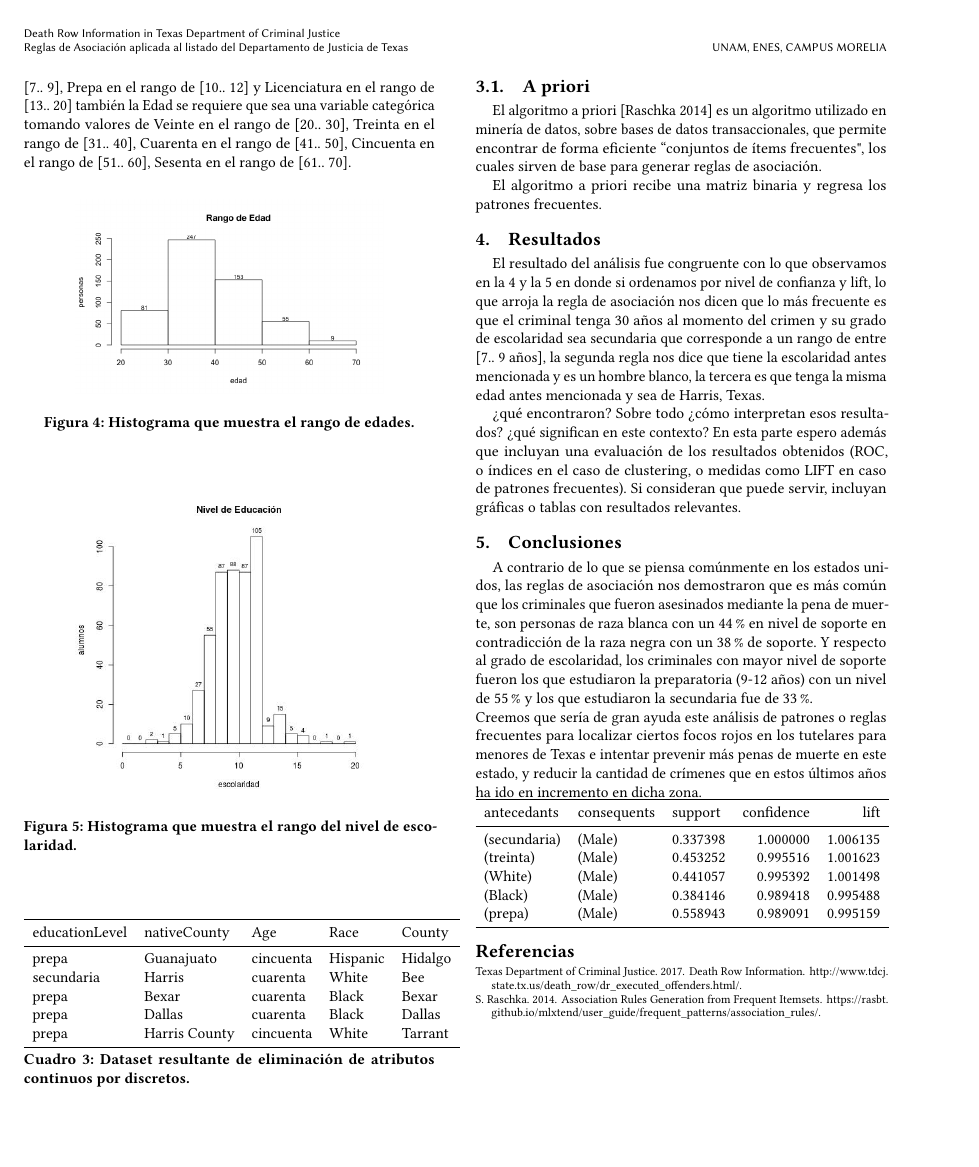
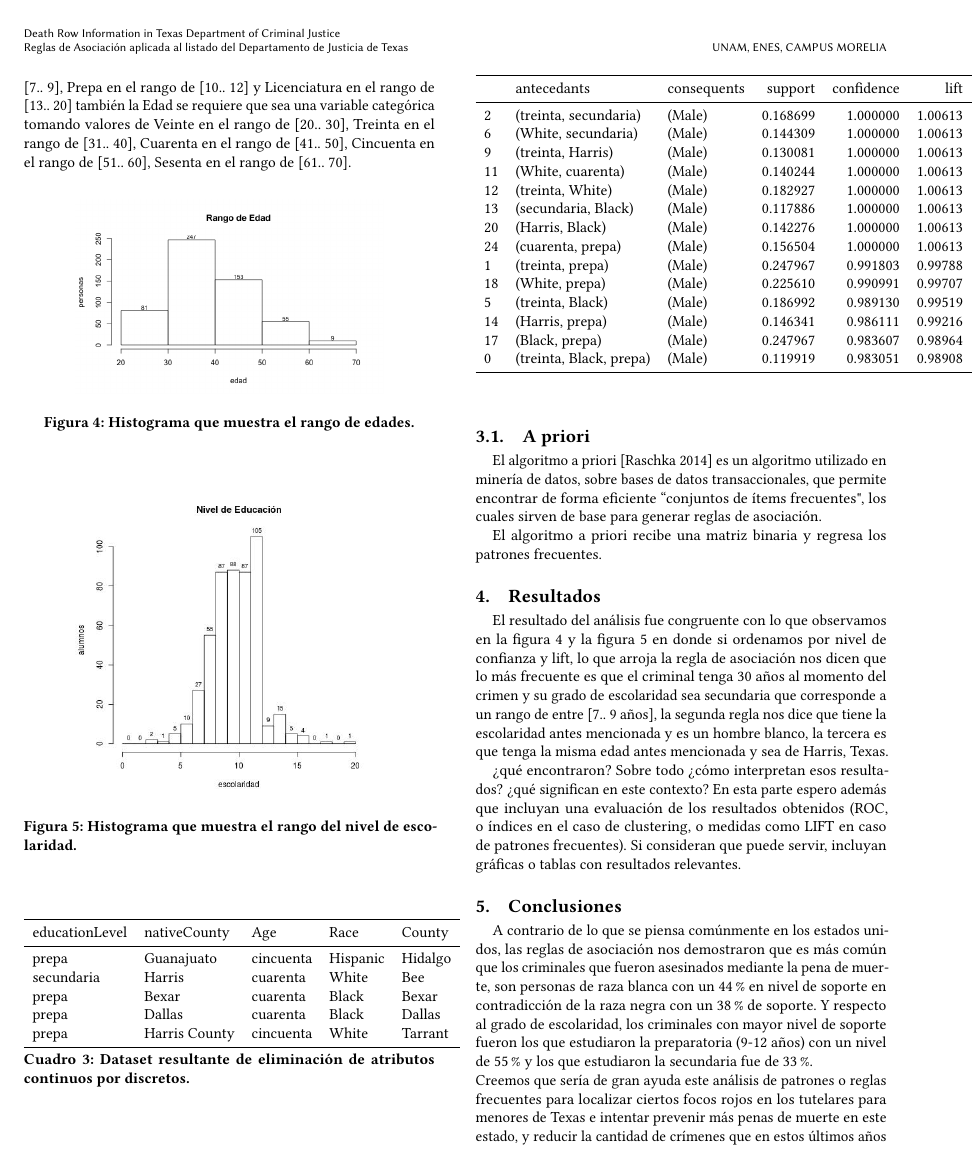
Before and after one commit to alejandraeg9899/deathrow-article, a LaTeX paper (aaatemplate-sigconf.tex): page 3 of 3 before the commit and page 3 of 4 after it. Compiled offline with pdfLaTeX.

Commit message:
Update on Overleaf.

```diff
--- a/aaatemplate-sigconf.tex
+++ b/aaatemplate-sigconf.tex
@@ -199,7 +200,30 @@ El algoritmo a priori recibe una matriz binaria y regresa los patrones frecuente
 
 
 \section{Resultados}
-El resultado del análisis fue congruente con lo que observamos en la \ref{fig:rangoEdad} y la \ref{fig:rangoEscolaridad} en donde si ordenamos por nivel de confianza y lift, lo que arroja la regla de asociación nos dicen que lo más frecuente es que el criminal tenga 30 años al momento del crimen y su grado de escolaridad sea secundaria que corresponde a un rango de entre [7.. 9 años], la segunda regla nos dice que tiene la escolaridad antes mencionada y es un hombre blanco, la tercera es que tenga la misma edad antes mencionada y sea de Harris, Texas.
+El resultado del análisis fue congruente con lo que observamos en la figura \ref{fig:rangoEdad} y la figura \ref{fig:rangoEscolaridad} en donde si ordenamos por nivel de confianza y lift, lo que arroja la regla de asociación nos dicen que lo más frecuente es que el criminal tenga 30 años al momento del crimen y su grado de escolaridad sea secundaria que corresponde a un rango de entre [7.. 9 años], la segunda regla nos dice que tiene la escolaridad antes mencionada y es un hombre blanco, la tercera es que tenga la misma edad antes mencionada y sea de Harris, Texas.
+
+\begin{table}[bt]
+\begin{tabular}{lllrrrr}
+\toprule
+{} &              antecedants & consequents &   support &  confidence &  lift\\
+\midrule
+2  &    (treinta, secundaria) &      (Male) &  0.168699 &    1.000000 &  1.00613\\
+6  &      (White, secundaria) &      (Male) &  0.144309 &    1.000000 &  1.00613 \\
+9  &        (treinta, Harris) &      (Male) &  0.130081 &    1.000000 &  1.00613 \\
+11 &        (White, cuarenta) &      (Male) &  0.140244 &    1.000000 &  1.00613 \\
+12 &         (treinta, White) &      (Male) &  0.182927 &    1.000000 &  1.00613 \\
+13 &      (secundaria, Black) &      (Male) &  0.117886 &    1.000000 &  1.00613 \\
+20 &          (Harris, Black) &      (Male) &  0.142276 &    1.000000 &  1.00613\\
+24 &        (cuarenta, prepa) &      (Male) &  0.156504 &    1.000000 &  1.00613 \\
+1  &         (treinta, prepa) &      (Male) &  0.247967 &    0.991803 &  0.99788 \\
+18 &           (White, prepa) &      (Male) &  0.225610 &    0.990991 &  0.99707 \\
+5  &         (treinta, Black) &      (Male) &  0.186992 &    0.989130 &  0.99519 \\
+14 &          (Harris, prepa) &      (Male) &  0.146341 &    0.986111 &  0.99216 \\
+17 &           (Black, prepa) &      (Male) &  0.247967 &    0.983607 &  0.98964 \\
+0  &  (treinta, Black, prepa) &      (Male) &  0.119919 &    0.983051 &  0.98908 \\
+\bottomrule
+\end{tabular}
+\end{table}
 
 ¿qué encontraron? Sobre todo ¿cómo interpretan esos resultados? ¿qué significan en este contexto?  En esta parte espero además que incluyan una evaluación de los resultados obtenidos (ROC, o índices en el caso de clustering, o medidas como LIFT en caso de patrones frecuentes).  Si consideran que puede servir, incluyan gráficas o tablas con resultados relevantes.
 
```
Also changed, not shown: aaatemplate-sigconf.tex (3 more changed lines).
